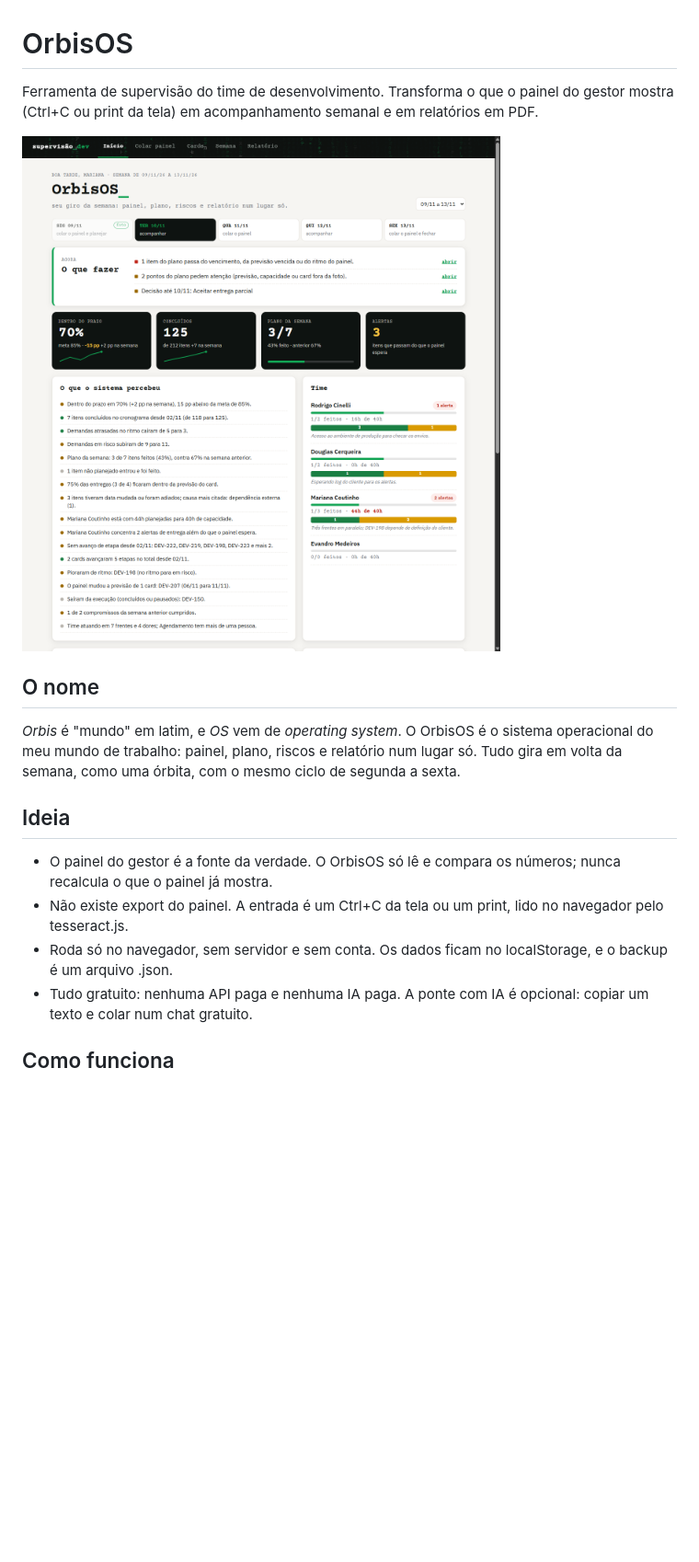
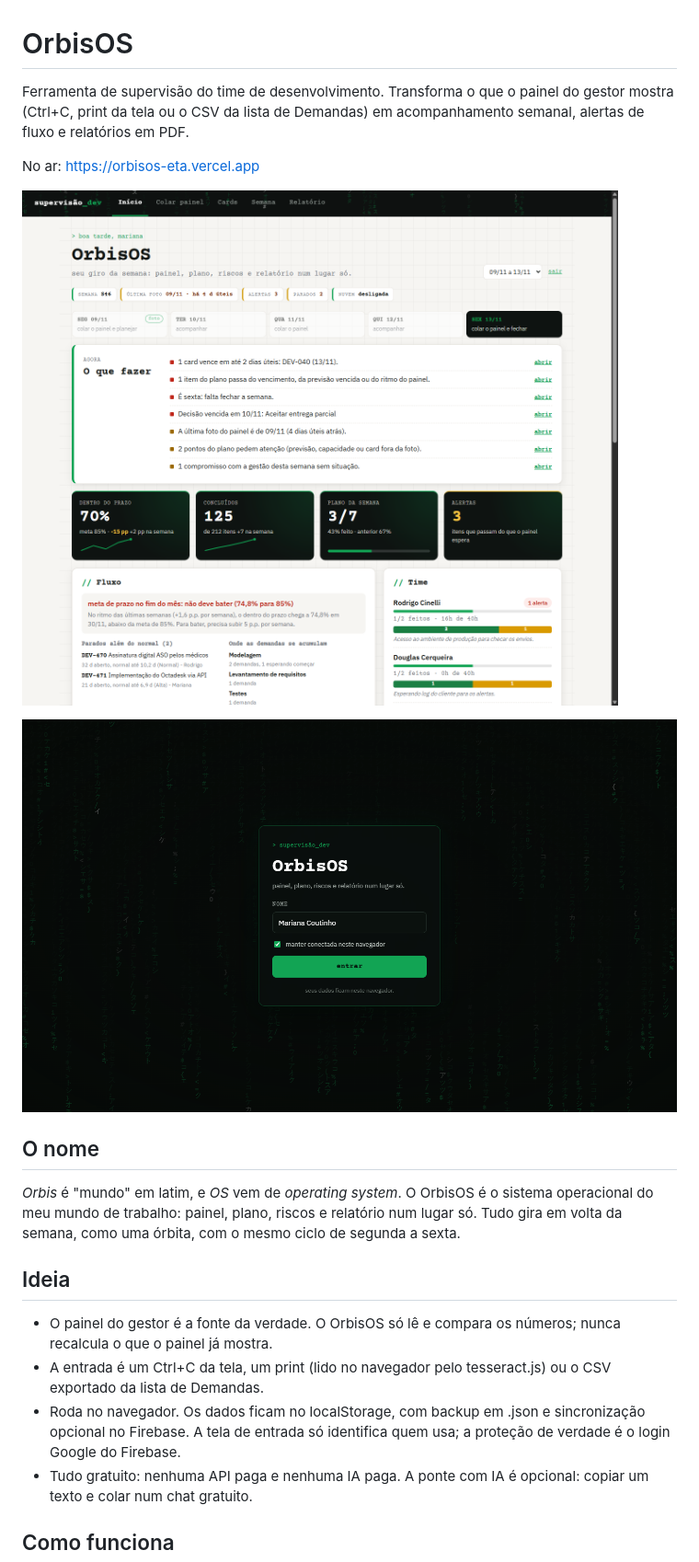
Before and after one commit to MarianaPlauska/gerador-relat-rio, a Markdown page: README.md, the part around one of its changes. Shown at 92% size. Rendered like a GitHub page; pictures changed too: docs/entrar.png (added), docs/orbisos.png; blank space fills up the shorter version.

```diff
--- a/README.md
+++ b/README.md
@@ -1,8 +1,12 @@
 # OrbisOS
 
-Ferramenta de supervisão do time de desenvolvimento. Transforma o que o painel do gestor mostra (Ctrl+C ou print da tela) em acompanhamento semanal e em relatórios em PDF.
+Ferramenta de supervisão do time de desenvolvimento. Transforma o que o painel do gestor mostra (Ctrl+C, print da tela ou o CSV da lista de Demandas) em acompanhamento semanal, alertas de fluxo e relatórios em PDF.
 
-![Central do OrbisOS](docs/orbisos.png)
+No ar: https://orbisos-eta.vercel.app
+
+![Início do OrbisOS](docs/orbisos.png)
+
+![Tela de entrada](docs/entrar.png)
 
 ## O nome
 
@@ -11,8 +15,8 @@ Ferramenta de supervisão do time de desenvolvimento. Transforma o que o painel
 ## Ideia
 
 - O painel do gestor é a fonte da verdade. O OrbisOS só lê e compara os números; nunca recalcula o que o painel já mostra.
-- Não existe export do painel. A entrada é um Ctrl+C da tela ou um print, lido no navegador pelo tesseract.js.
-- Roda só no navegador, sem servidor e sem conta. Os dados ficam no localStorage, e o backup é um arquivo .json.
+- A entrada é um Ctrl+C da tela, um print (lido no navegador pelo tesseract.js) ou o CSV exportado da lista de Demandas.
+- Roda no navegador. Os dados ficam no localStorage, com backup em .json e sincronização opcional no Firebase. A tela de entrada só identifica quem usa; a proteção de verdade é o login Google do Firebase.
 - Tudo gratuito: nenhuma API paga e nenhuma IA paga. A ponte com IA é opcional: copiar um texto e colar num chat gratuito.
 
 ## Como funciona
```
Also changed, not shown: other parts of README.md (+11 -6 lines), 1 other file.
